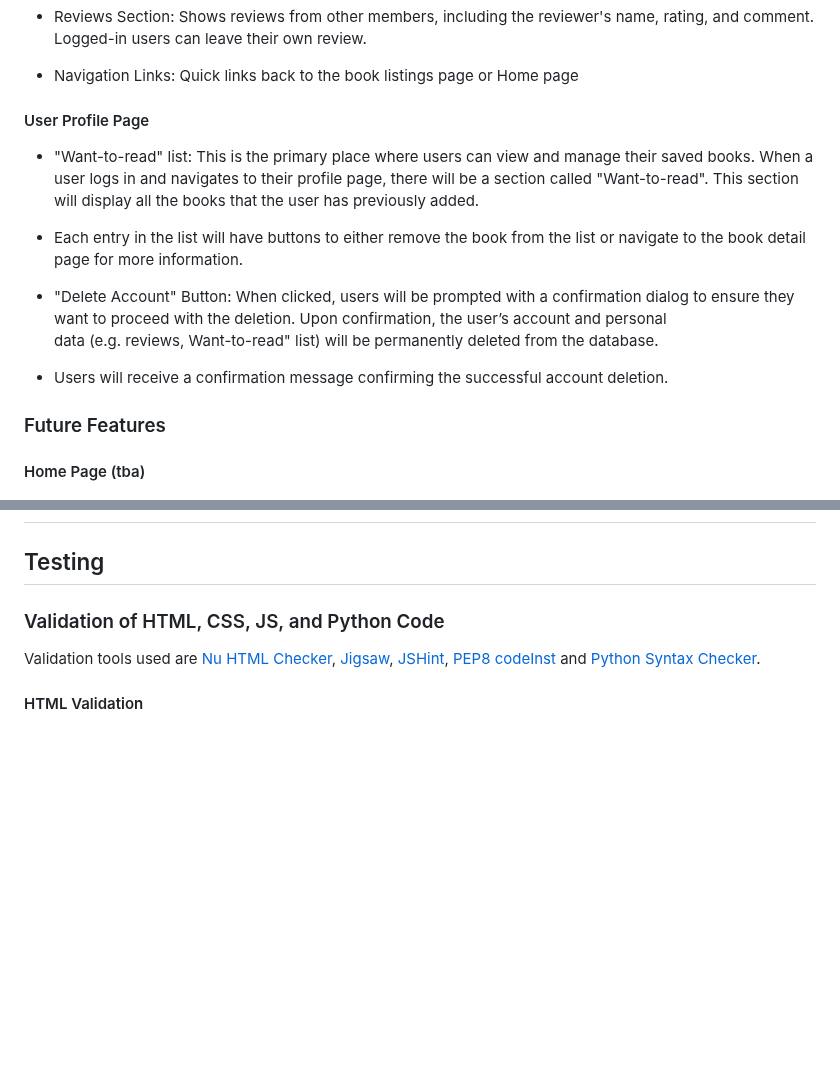
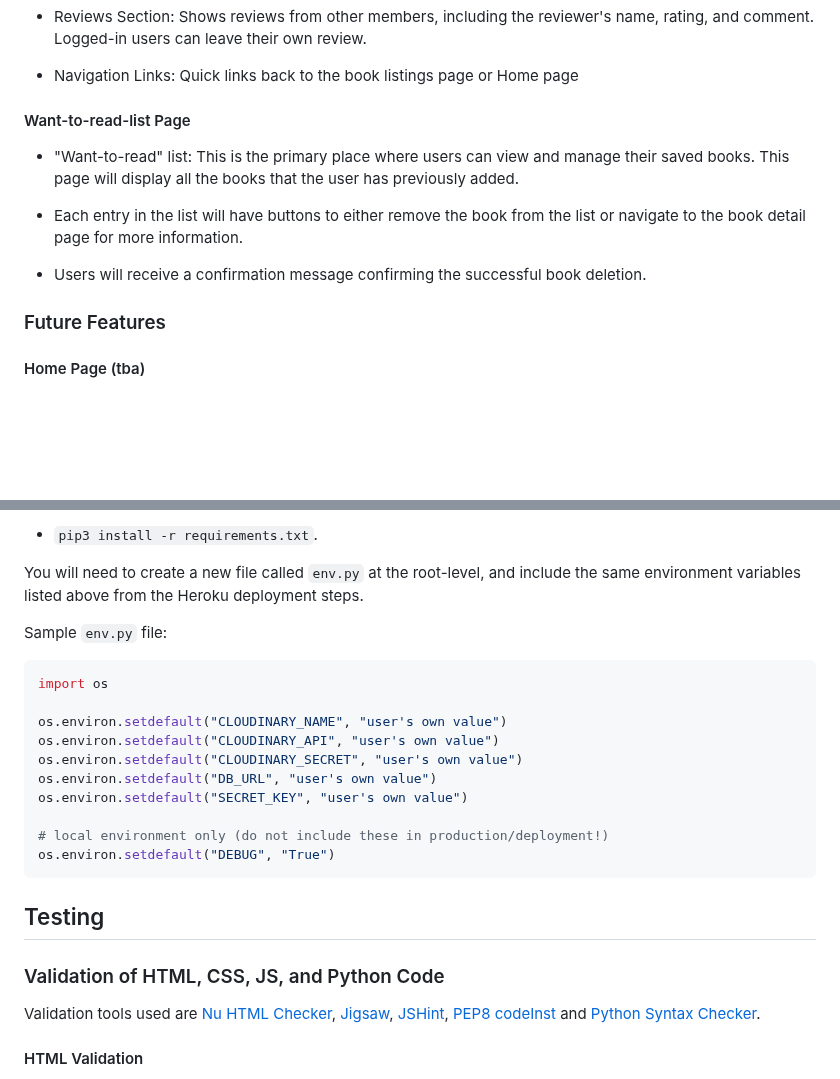
Before and after one commit to Goca7/book-club-full-stack-project, a Markdown page: README.md, 2 parts joined by grey strips. Rendered like a GitHub page; blank space fills up the shorter version.

Commit message:
Added Deployment section

````diff
--- a/README.md
+++ b/README.md
@@ -196,17 +196,14 @@ Image by <a href="https://pixabay.com/users/pexels-2286921/?utm_source=link-attr
 
 - Navigation Links: Quick links back to the book listings page or Home page
 
-#### User Profile Page
+#### Want-to-read-list Page
 
-- "Want-to-read" list: This is the primary place where users can view and manage their saved books. When a user logs in and navigates to their profile page, there will be a section called "Want-to-read". This
-  section will display all the books that the user has previously added.
+- "Want-to-read" list: This is the primary place where users can view and manage their saved books. This
+  page will display all the books that the user has previously added.
 
 - Each entry in the list will have buttons to either remove the book from the list or navigate to the book detail page for more information.
 
-- "Delete Account" Button: When clicked, users will be prompted with a confirmation dialog to ensure they want to proceed with the deletion. Upon confirmation, the user’s account and personal
-  data (e.g. reviews, Want-to-read" list) will be permanently deleted from the database.
-
-- Users will receive a confirmation message confirming the successful account deletion.
+- Users will receive a confirmation message confirming the successful book deletion.
 
 ### Future Features
 
@@ -278,3 +353,22 @@ Image by <a href="https://pixabay.com/users/pexels-2286921/?utm_source=link-attr
+- `pip3 install -r requirements.txt`.
+
+You will need to create a new file called `env.py` at the root-level,
+and include the same environment variables listed above from the Heroku deployment steps.
+
+Sample `env.py` file:
+
+```python
+import os
+
+os.environ.setdefault("CLOUDINARY_NAME", "user's own value")
+os.environ.setdefault("CLOUDINARY_API", "user's own value")
+os.environ.setdefault("CLOUDINARY_SECRET", "user's own value")
+os.environ.setdefault("DB_URL", "user's own value")
+os.environ.setdefault("SECRET_KEY", "user's own value")
+
+# local environment only (do not include these in production/deployment!)
+os.environ.setdefault("DEBUG", "True")
+```
 
 ## Testing
 
````
Also changed, not shown: other parts of README.md (+79 -1 lines).
